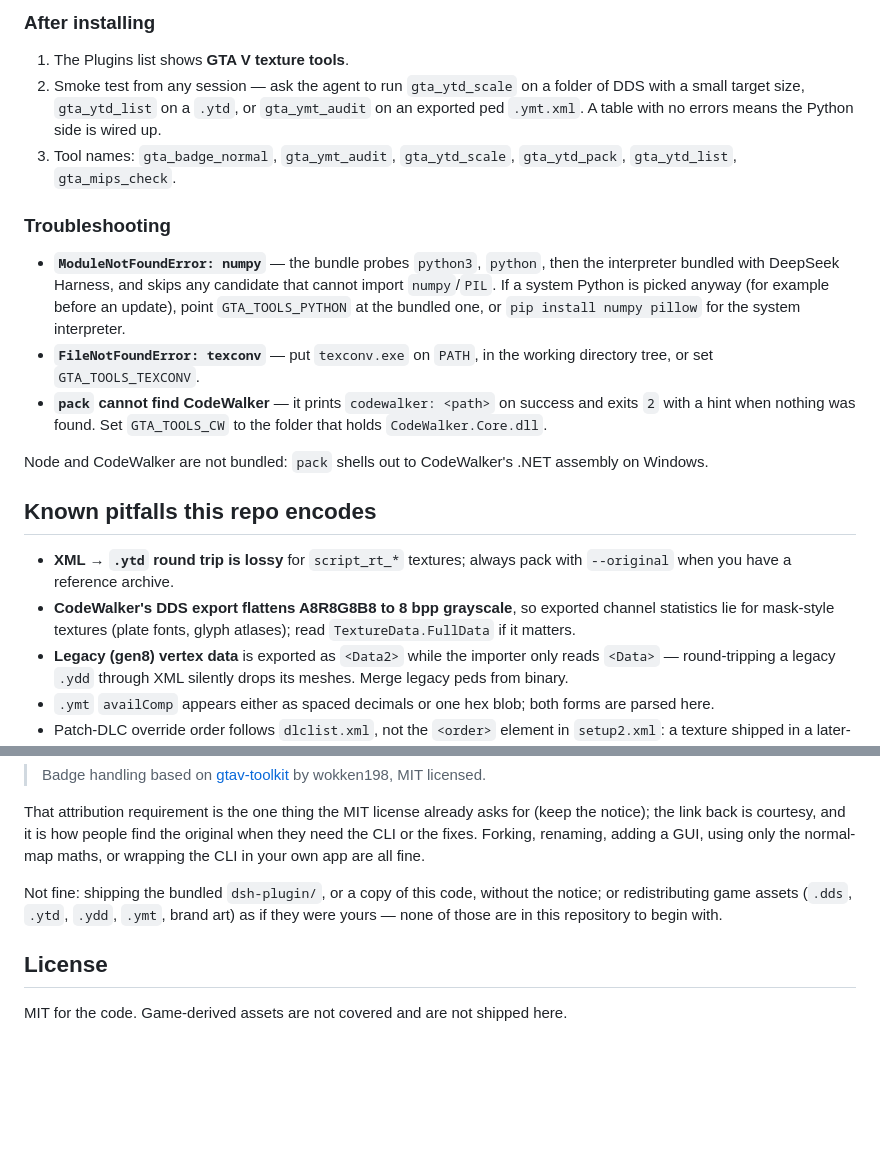
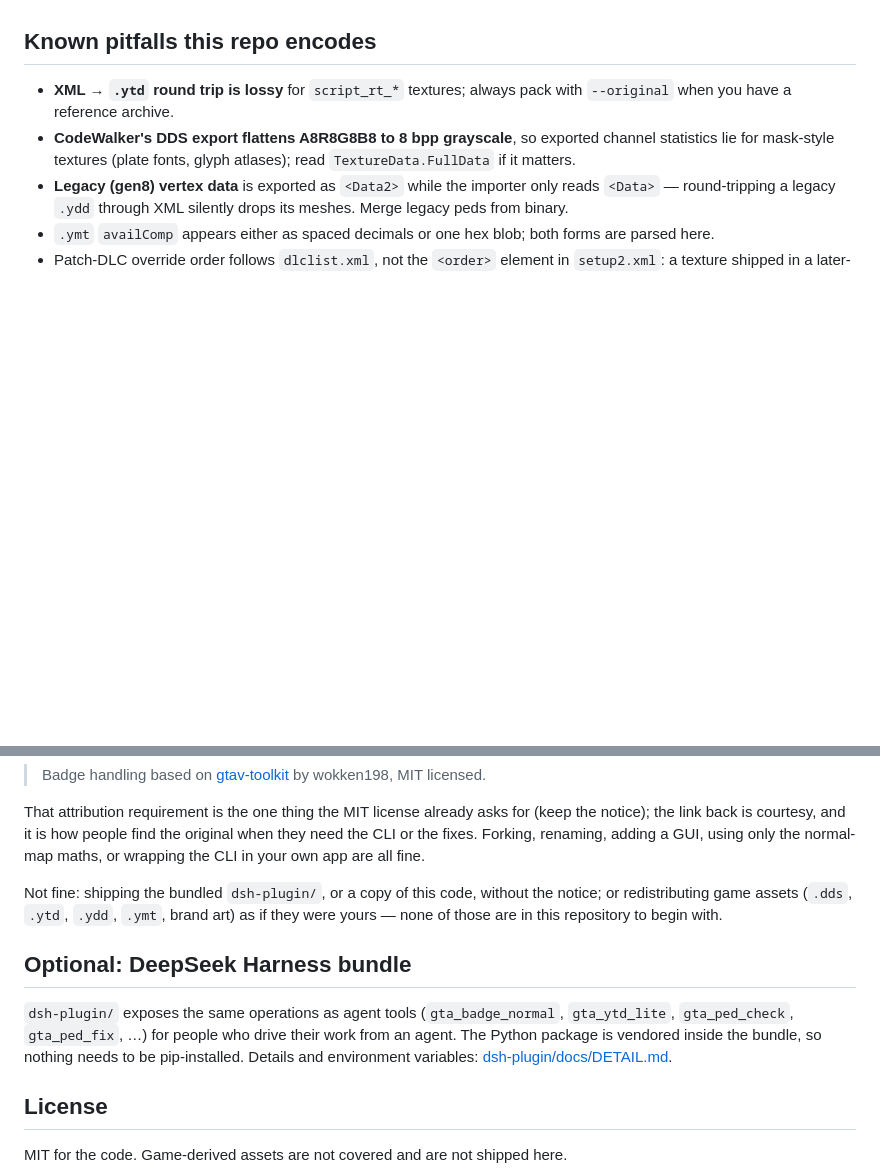
Before and after one commit to wokken198/gtav-asset-repair, a Markdown page: README.md, 2 parts joined by grey strips. Rendered like a GitHub page; blank space fills up the shorter version.

```diff
--- a/README.md
+++ b/README.md
@@ -380,25 +353,3 @@ Environment variables (optional; set before launching DSH):
-### After installing
-
-1. The Plugins list shows **GTA V texture tools**.
-2. Smoke test from any session — ask the agent to run `gta_ytd_scale` on a folder of DDS with a small
-   target size, `gta_ytd_list` on a `.ytd`, or `gta_ymt_audit` on an exported ped `.ymt.xml`. A table
-   with no errors means the Python side is wired up.
-3. Tool names: `gta_badge_normal`, `gta_ymt_audit`, `gta_ytd_scale`, `gta_ytd_pack`, `gta_ytd_list`,
-   `gta_mips_check`.
-
-### Troubleshooting
-
-- **`ModuleNotFoundError: numpy`** — the bundle probes `python3`, `python`, then the interpreter
-  bundled with DeepSeek Harness, and skips any candidate that cannot import `numpy`/`PIL`. If a system
-  Python is picked anyway (for example before an update), point `GTA_TOOLS_PYTHON` at the bundled one,
-  or `pip install numpy pillow` for the system interpreter.
-- **`FileNotFoundError: texconv`** — put `texconv.exe` on `PATH`, in the working directory tree, or set
-  `GTA_TOOLS_TEXCONV`.
-- **`pack` cannot find CodeWalker** — it prints `codewalker: <path>` on success and exits `2` with a hint
-  when nothing was found. Set `GTA_TOOLS_CW` to the folder that holds `CodeWalker.Core.dll`.
-
-Node and CodeWalker are not bundled: `pack` shells out to CodeWalker's .NET assembly on Windows.
-
 ## Known pitfalls this repo encodes
 
 - **XML → `.ytd` round trip is lossy** for `script_rt_*` textures; always pack with `--original` when you have a
@@ -457,6 +408,13 @@ Not fine: shipping the bundled `dsh-plugin/`, or a copy of this code, without th
 notice; or redistributing game assets (`.dds`, `.ytd`, `.ydd`, `.ymt`, brand art)
 as if they were yours — none of those are in this repository to begin with.
 
+## Optional: DeepSeek Harness bundle
+
+`dsh-plugin/` exposes the same operations as agent tools (`gta_badge_normal`, `gta_ytd_lite`,
+`gta_ped_check`, `gta_ped_fix`, …) for people who drive their work from an agent. The Python package is
+vendored inside the bundle, so nothing needs to be pip-installed. Details and environment variables:
+[dsh-plugin/docs/DETAIL.md](dsh-plugin/docs/DETAIL.md).
+
 ## License
 
 MIT for the code. Game-derived assets are not covered and are not shipped here.
```
Also changed, not shown: other parts of README.md (+30 -57 lines), CHANGELOG.md (+48 -0 lines), docs/images/app-normals.png (added), 14 other files.
